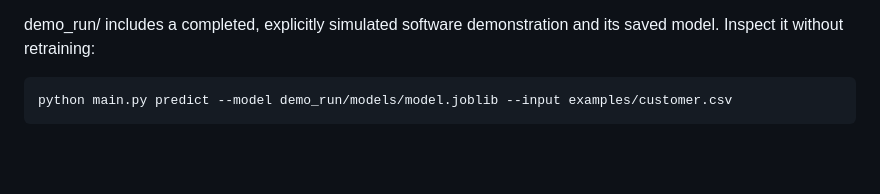
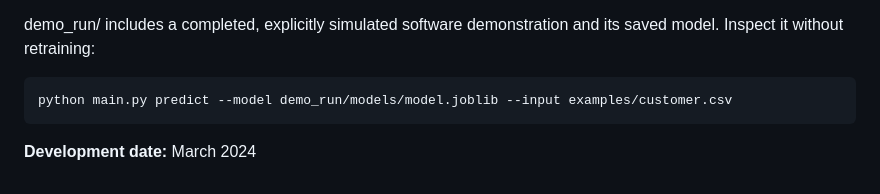
Before and after one commit to Arpita2041/Pre-Call-Bank-Marketing-Response, a Markdown page: README.md, the part around the change. Rendered like a GitHub page; blank space fills up the shorter version.

Commit message:
Update project development date

```diff
--- a/README.md
+++ b/README.md
@@ -83,3 +83,5 @@ demo_run/ includes a completed, explicitly simulated software demonstration and
 ~~~bash
 python main.py predict --model demo_run/models/model.joblib --input examples/customer.csv
 ~~~
+
+**Development date:** March 2024
```
